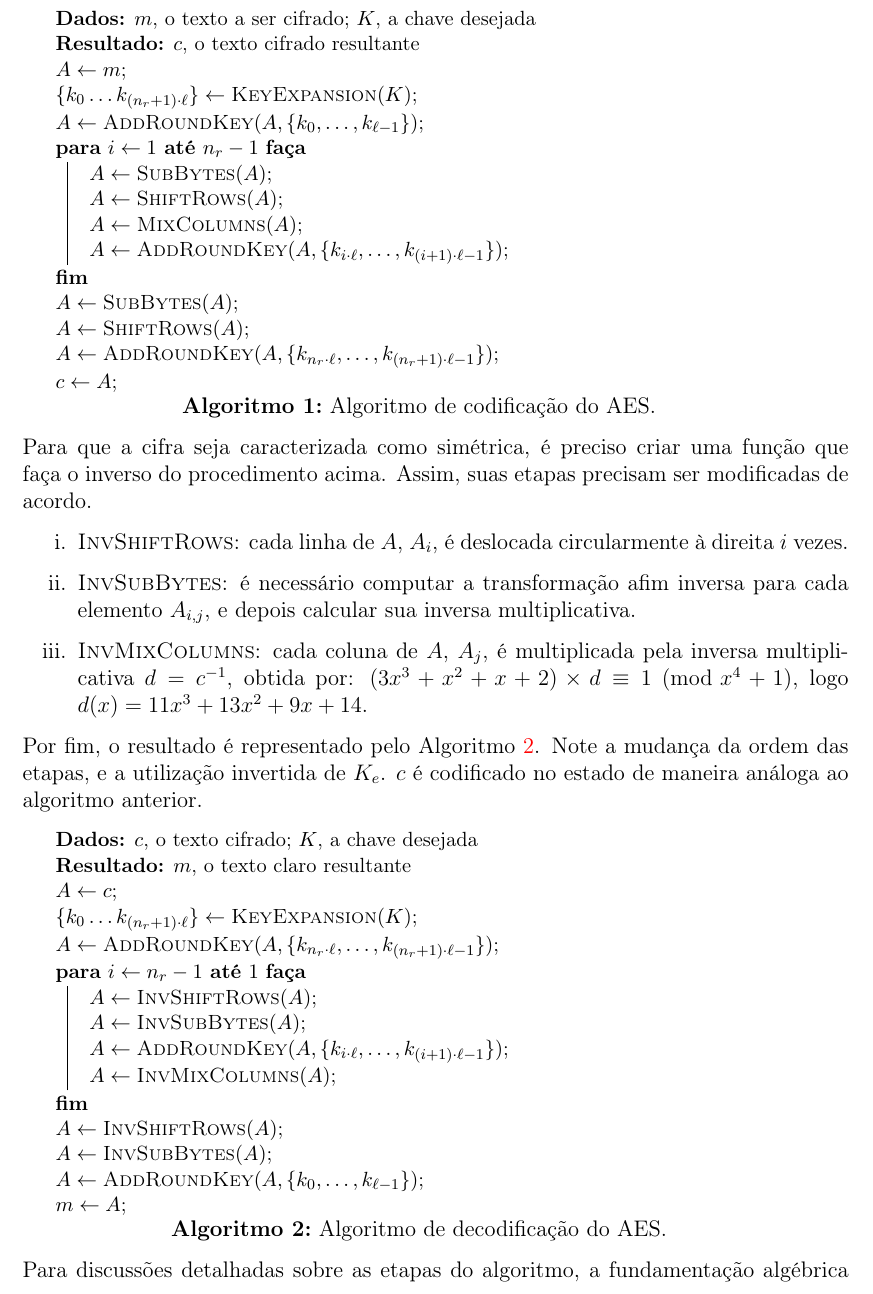
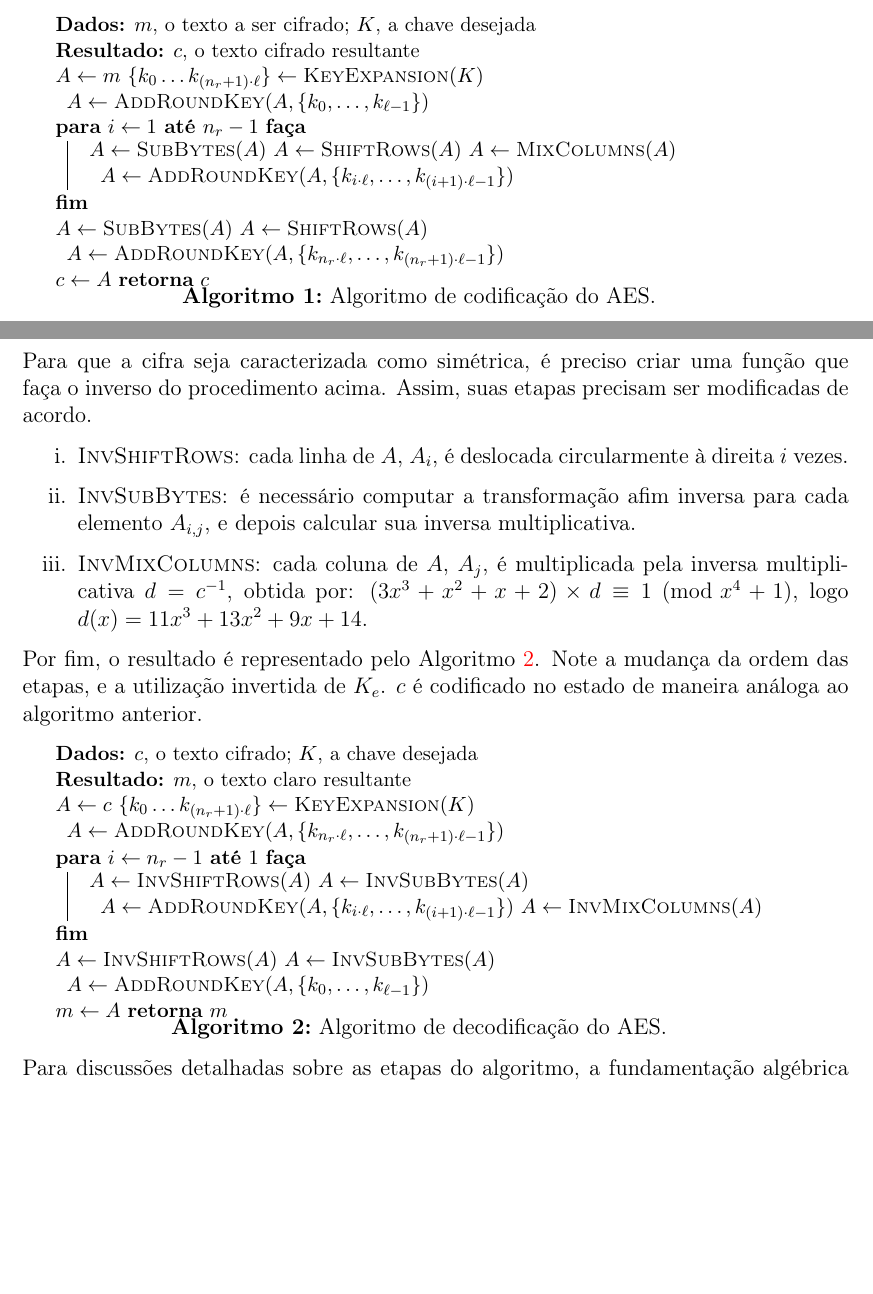
Before and after one commit to zambonin/bsc, a LaTeX document (bsc.tex): part of page 9 of 33 before the commit and two parts of pages 8 and 9 of 32 after it, the two joined at a grey line, cut so that both start at the same text, the shorter picture padded with empty space. Compiled offline with pdfLaTeX.

Commit message:
sharelatex: update bsc.tex from r22089 to r22170

```diff
--- a/bsc.tex
+++ b/bsc.tex
@@ -327,26 +327,27 @@ reversibilidade da cifra.
   \KwData{$m$, o texto a ser cifrado; $K$, a chave desejada}
   \KwResult{$c$, o texto cifrado resultante}
 
-  $A \leftarrow m$\;
+  $A \leftarrow m$
   $\{k_{0} \dots k_{(n_r + 1) \cdot \ell}\}
-    \leftarrow \textsc{KeyExpansion}(K)$\;
+    \leftarrow \textsc{KeyExpansion}(K)$
   $A \leftarrow \textsc{AddRoundKey}(A,
-    \{k_{0}, \dots, k_{\ell - 1}\})$\;
+    \{k_{0}, \dots, k_{\ell - 1}\})$
 
   \For{$i \leftarrow 1$ \KwTo $n_r - 1$}{
-    $A \leftarrow \textsc{SubBytes}(A)$\;
-    $A \leftarrow \textsc{ShiftRows}(A)$\;
-    $A \leftarrow \textsc{MixColumns}(A)$\;
+    $A \leftarrow \textsc{SubBytes}(A)$
+    $A \leftarrow \textsc{ShiftRows}(A)$
+    $A \leftarrow \textsc{MixColumns}(A)$
     $A \leftarrow \textsc{AddRoundKey}(A,
-      \{k_{i \cdot \ell}, \dots, k_{(i + 1) \cdot \ell - 1}\})$\;
+      \{k_{i \cdot \ell}, \dots, k_{(i + 1) \cdot \ell - 1}\})$
   }
 
-  $A \leftarrow \textsc{SubBytes}(A)$\;
-  $A \leftarrow \textsc{ShiftRows}(A)$\;
+  $A \leftarrow \textsc{SubBytes}(A)$
+  $A \leftarrow \textsc{ShiftRows}(A)$
   $A \leftarrow \textsc{AddRoundKey}(A,
-    \{k_{n_r \cdot \ell}, \dots, k_{(n_r + 1) \cdot \ell - 1}\})$\;
+    \{k_{n_r \cdot \ell}, \dots, k_{(n_r + 1) \cdot \ell - 1}\})$
 
-  $c \leftarrow A$\;
+  $c \leftarrow A$
+  \Return $c$
   \caption{Algoritmo de codificação do AES.}
   \label{alg:1}
 \end{algorithm}
@@ -380,26 +381,28 @@ codificado no estado de maneira análoga ao algoritmo anterior.
   \KwData{$c$, o texto cifrado; $K$, a chave desejada}
   \KwResult{$m$, o texto claro resultante}
 
-  $A \leftarrow c$\;
+  $A \leftarrow c$
   $\{k_{0} \dots k_{(n_r + 1) \cdot \ell}\}
-    \leftarrow \textsc{KeyExpansion}(K)$\;
+    \leftarrow \textsc{KeyExpansion}(K)$
   $A \leftarrow \textsc{AddRoundKey}(A,
-    \{k_{n_r \cdot \ell}, \dots, k_{(n_r + 1) \cdot \ell - 1}\})$\;
+    \{k_{n_r \cdot \ell}, \dots, k_{(n_r + 1) \cdot \ell - 1}\})$
 
   \For{$i \leftarrow n_r - 1$ \KwTo $1$}{
-    $A \leftarrow \textsc{InvShiftRows}(A)$\;
-    $A \leftarrow \textsc{InvSubBytes}(A)$\;
+    $A \leftarrow \textsc{InvShiftRows}(A)$
+    $A \leftarrow \textsc{InvSubBytes}(A)$
     $A \leftarrow \textsc{AddRoundKey}(A,
-      \{k_{i \cdot \ell}, \dots, k_{(i + 1) \cdot \ell - 1}\})$\;
-    $A \leftarrow \textsc{InvMixColumns}(A)$\;
+      \{k_{i \cdot \ell}, \dots, k_{(i + 1) \cdot \ell - 1}\})$
+    $A \leftarrow \textsc{InvMixColumns}(A)$
   }
 
-  $A \leftarrow \textsc{InvShiftRows}(A)$\;
-  $A \leftarrow \textsc{InvSubBytes}(A)$\;
+  $A \leftarrow \textsc{InvShiftRows}(A)$
+  $A \leftarrow \textsc{InvSubBytes}(A)$
   $A \leftarrow \textsc{AddRoundKey}(A,
-    \{k_{0}, \dots, k_{\ell - 1}\})$\;
+    \{k_{0}, \dots, k_{\ell - 1}\})$
 
-  $m \leftarrow A$\;
+  $m \leftarrow A$
+    \Return $m$
+
   \caption{Algoritmo de decodificação do AES.}
   \label{alg:2}
 \end{algorithm}
```
Also changed, not shown: bsc.tex (3 more changed lines).
